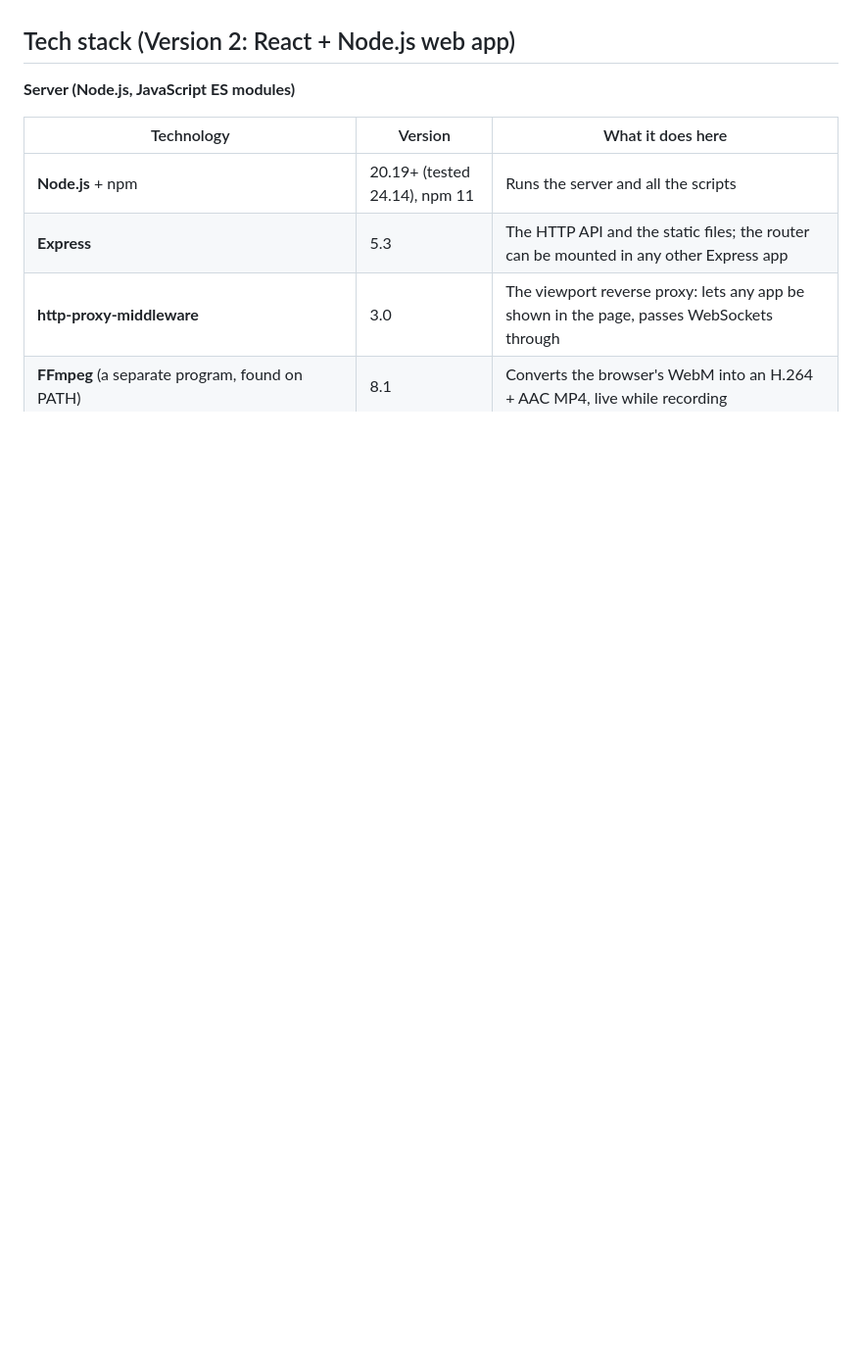
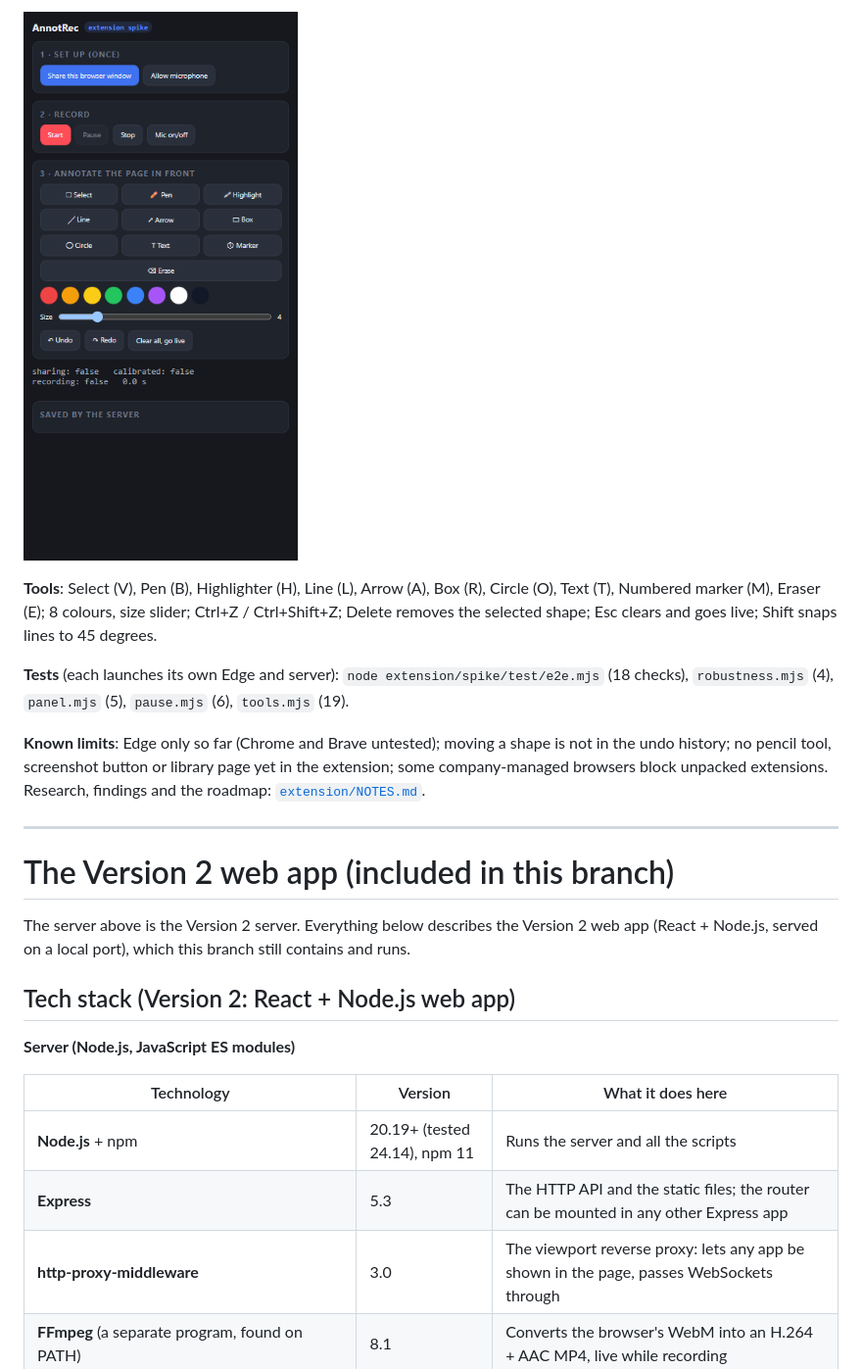
Before and after one commit to Siddharth-cvhs/AnnotRec, a Markdown page: README.md, the part around one of its changes. Shown at 98% size. Rendered like a GitHub page; pictures changed too: extension/docs/side-panel.png (added); blank space fills up the shorter version.

```diff
--- a/README.md
+++ b/README.md
@@ -22,3 +47,17 @@ You are reading **Version 2**. To get Version 1 instead:
+![The side panel](extension/docs/side-panel.png)
+
+**Tools**: Select (V), Pen (B), Highlighter (H), Line (L), Arrow (A), Box (R), Circle (O), Text (T), Numbered marker (M), Eraser (E); 8 colours, size slider; Ctrl+Z / Ctrl+Shift+Z; Delete removes the selected shape; Esc clears and goes live; Shift snaps lines to 45 degrees.
+
+**Tests** (each launches its own Edge and server): `node extension/spike/test/e2e.mjs` (18 checks), `robustness.mjs` (4), `panel.mjs` (5), `pause.mjs` (6), `tools.mjs` (19).
+
+**Known limits**: Edge only so far (Chrome and Brave untested); moving a shape is not in the undo history; no pencil tool, screenshot button or library page yet in the extension; some company-managed browsers block unpacked extensions. Research, findings and the roadmap: [`extension/NOTES.md`](extension/NOTES.md).
+
+---
+
+# The Version 2 web app (included in this branch)
+
+The server above is the Version 2 server. Everything below describes the Version 2 web app
+(React + Node.js, served on a local port), which this branch still contains and runs.
 
 ## Tech stack (Version 2: React + Node.js web app)
 
```
Also changed, not shown: other parts of README.md (+42 -17 lines), extension/spike/README.md (+1 -0 lines), extension/docs/annotated-page.png (added), 1 other file.
